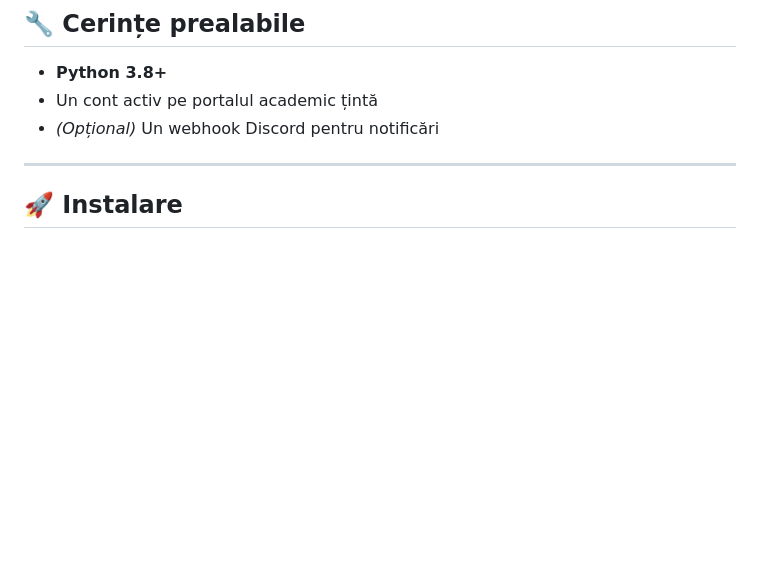
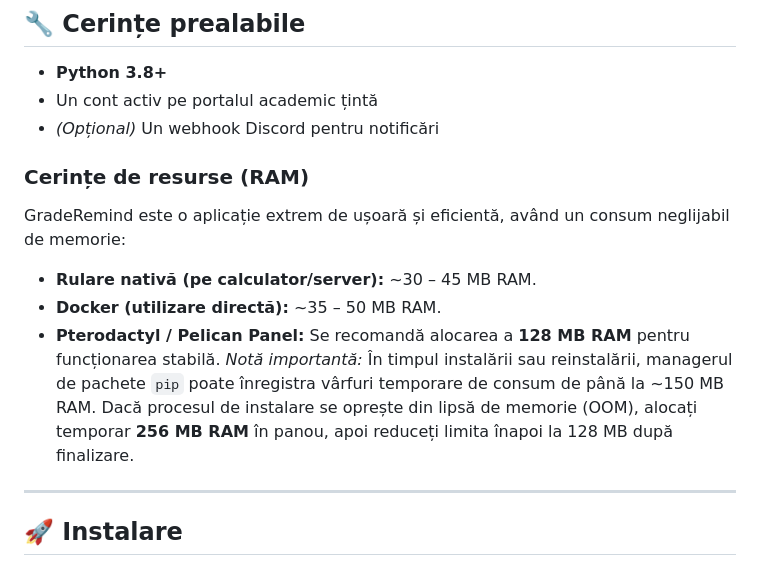
Before and after one commit to andreisugu/GradeRemind, a Markdown page: README.md, the part around the change. Rendered like a GitHub page; blank space fills up the shorter version.

Commit message:
docs: add resource usage requirements and RAM optimization tips to README

```diff
--- a/README.md
+++ b/README.md
@@ -51,6 +51,12 @@ Aplicația include și un **dashboard web local** cu autentificare, unde poți v
 - **Python 3.8+**
 - Un cont activ pe portalul academic țintă
 - *(Opțional)* Un webhook Discord pentru notificări
+
+### Cerințe de resurse (RAM)
+GradeRemind este o aplicație extrem de ușoară și eficientă, având un consum neglijabil de memorie:
+- **Rulare nativă (pe calculator/server):** ~30 – 45 MB RAM.
+- **Docker (utilizare directă):** ~35 – 50 MB RAM.
+- **Pterodactyl / Pelican Panel:** Se recomandă alocarea a **128 MB RAM** pentru funcționarea stabilă. *Notă importantă:* În timpul instalării sau reinstalării, managerul de pachete `pip` poate înregistra vârfuri temporare de consum de până la ~150 MB RAM. Dacă procesul de instalare se oprește din lipsă de memorie (OOM), alocați temporar **256 MB RAM** în panou, apoi reduceți limita înapoi la 128 MB după finalizare.
 
 ---
 
```
